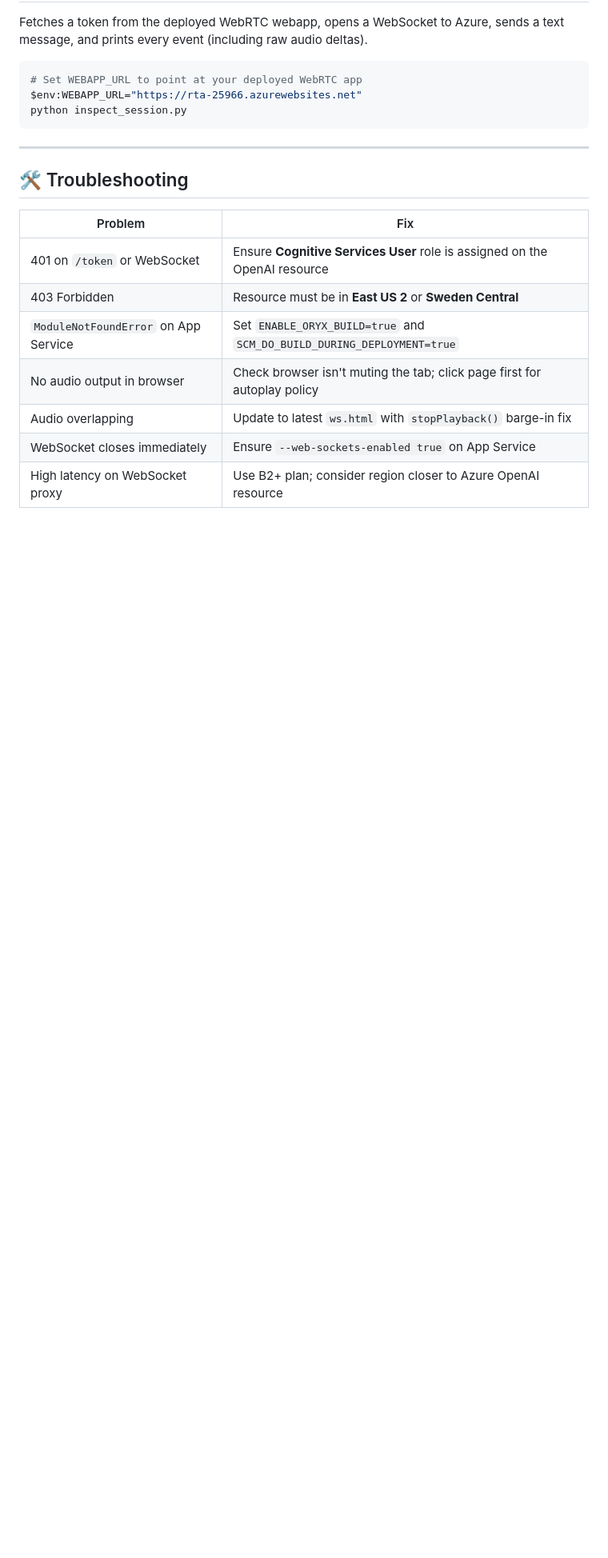
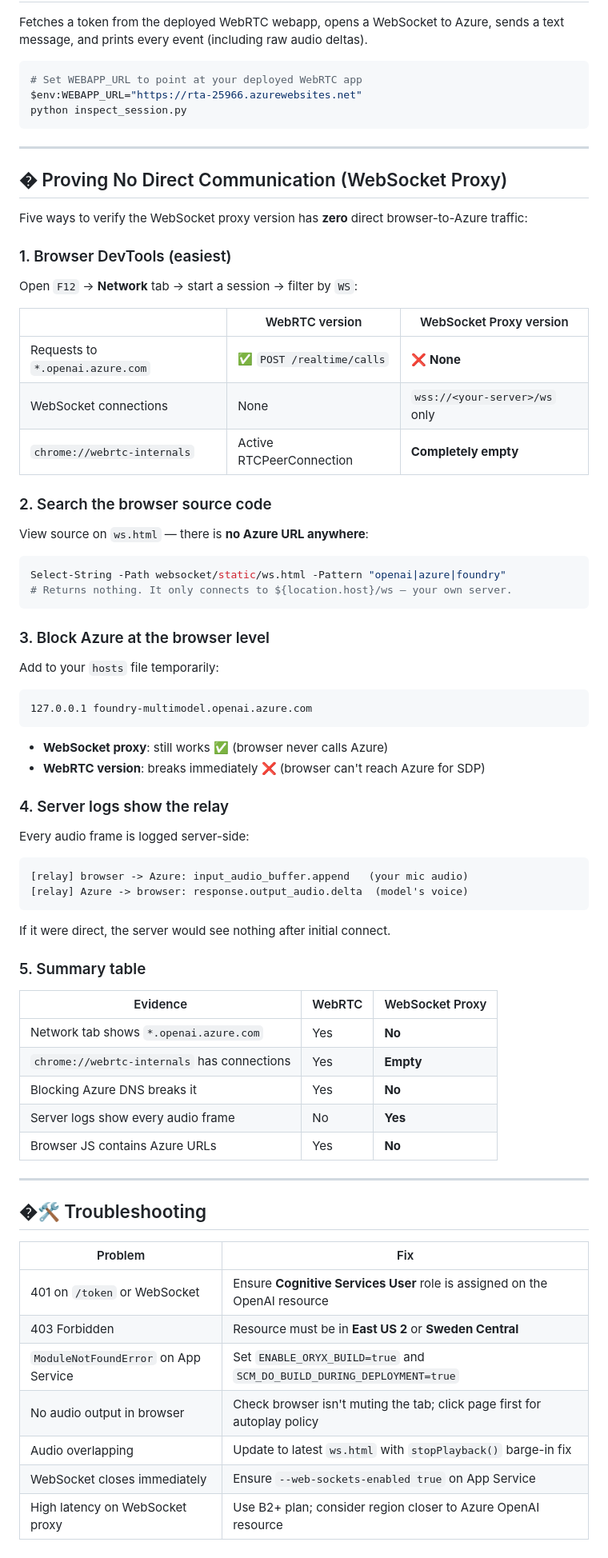
Before and after one commit to vinex22/realtime-agent, a Markdown page: README.md, the part around the change. Shown at 80% size. GitHub-like rendering; blank space fills up the shorter version.

Commit message:
Add proof-of-no-direct-communication section to README

````diff
--- a/README.md
+++ b/README.md
@@ -298,7 +298,61 @@ python inspect_session.py
 
 ---
 
-## 🛠️ Troubleshooting
+## � Proving No Direct Communication (WebSocket Proxy)
+
+Five ways to verify the WebSocket proxy version has **zero** direct browser-to-Azure traffic:
+
+### 1. Browser DevTools (easiest)
+
+Open `F12` → **Network** tab → start a session → filter by `WS`:
+
+| | WebRTC version | WebSocket Proxy version |
+|---|---|---|
+| Requests to `*.openai.azure.com` | ✅ `POST /realtime/calls` | ❌ **None** |
+| WebSocket connections | None | `wss://<your-server>/ws` only |
+| `chrome://webrtc-internals` | Active RTCPeerConnection | **Completely empty** |
+
+### 2. Search the browser source code
+
+View source on `ws.html` — there is **no Azure URL anywhere**:
+
+```powershell
+Select-String -Path websocket/static/ws.html -Pattern "openai|azure|foundry"
+# Returns nothing. It only connects to ${location.host}/ws — your own server.
+```
+
+### 3. Block Azure at the browser level
+
+Add to your `hosts` file temporarily:
+```
+127.0.0.1 foundry-multimodel.openai.azure.com
+```
+
+- **WebSocket proxy**: still works ✅ (browser never calls Azure)
+- **WebRTC version**: breaks immediately ❌ (browser can't reach Azure for SDP)
+
+### 4. Server logs show the relay
+
+Every audio frame is logged server-side:
+```
+[relay] browser -> Azure: input_audio_buffer.append   (your mic audio)
+[relay] Azure -> browser: response.output_audio.delta  (model's voice)
+```
+If it were direct, the server would see nothing after initial connect.
+
+### 5. Summary table
+
+| Evidence | WebRTC | WebSocket Proxy |
+|---|---|---|
+| Network tab shows `*.openai.azure.com` | Yes | **No** |
+| `chrome://webrtc-internals` has connections | Yes | **Empty** |
+| Blocking Azure DNS breaks it | Yes | **No** |
+| Server logs show every audio frame | No | **Yes** |
+| Browser JS contains Azure URLs | Yes | **No** |
+
+---
+
+## �🛠️ Troubleshooting
 
 | Problem | Fix |
 |---|---|
````
